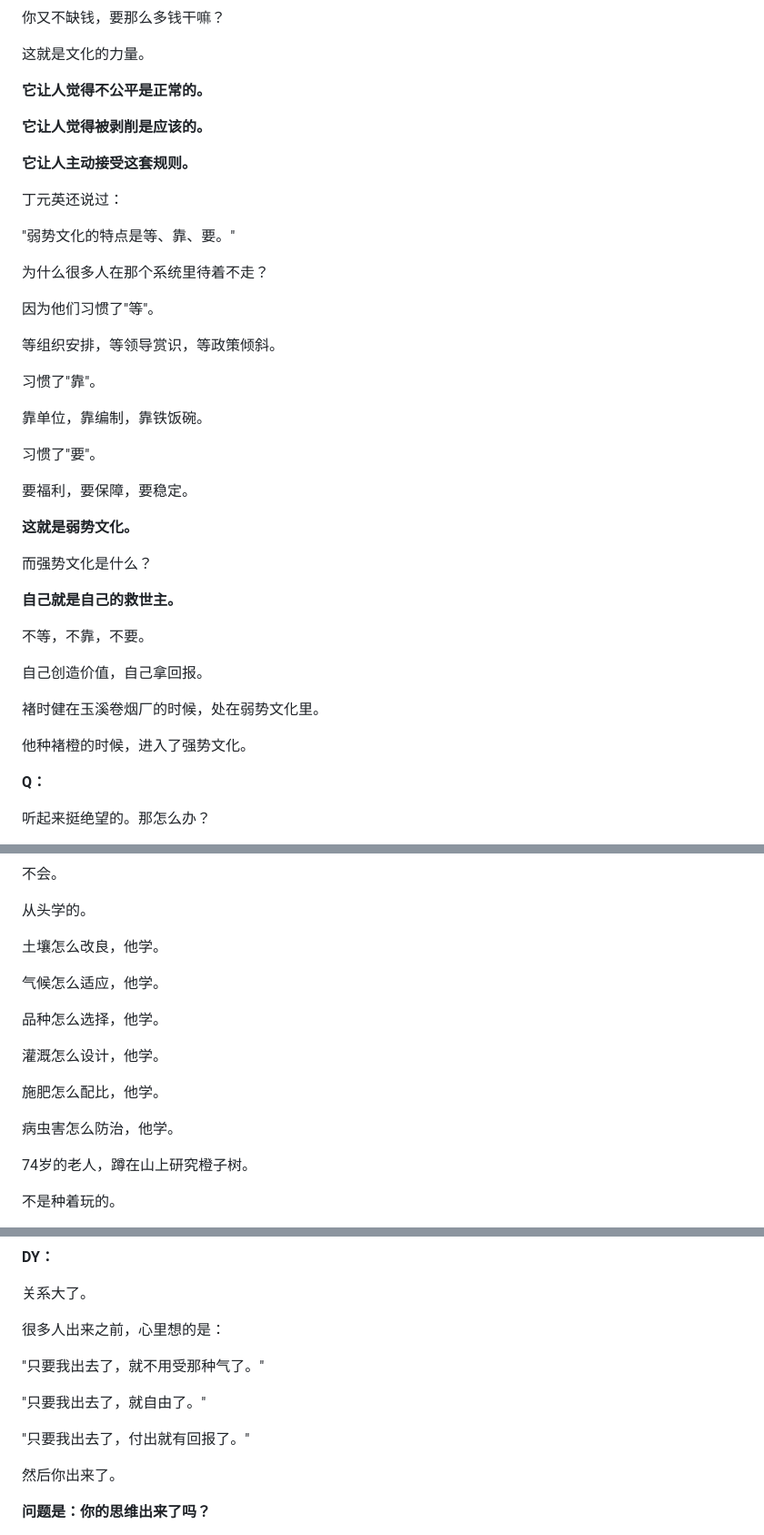
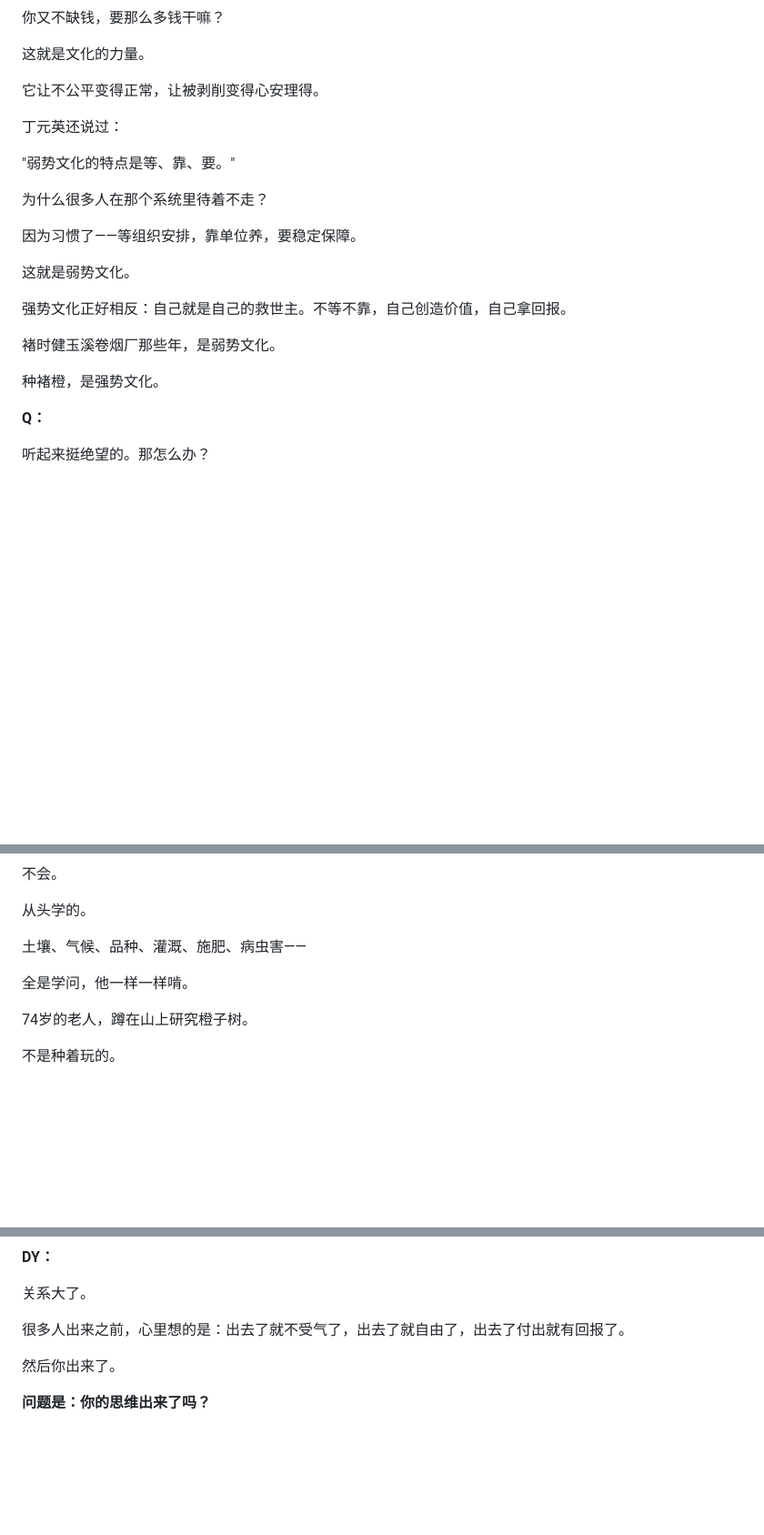
Before and after one commit to miaom9897-pixel/podcast-generator, a Markdown page: scripts/capital-stories-02-chu-shijian-v7.md, 3 parts joined by grey strips. Shown: that part at 91% size. GitHub-like rendering; blank space fills up the shorter version.

Commit message:
v7.0去AI味：精简排比句、去掉刻意重复、更自然的表达

```diff
--- a/scripts/capital-stories-02-chu-shijian-v7.md
+++ b/scripts/capital-stories-02-chu-shijian-v7.md
@@ -1056,11 +1044,7 @@
 
 这就是文化的力量。
 
-**它让人觉得不公平是正常的。**
-
-**它让人觉得被剥削是应该的。**
-
-**它让人主动接受这套规则。**
+它让不公平变得正常，让被剥削变得心安理得。
 
 丁元英还说过：
 
@@ -1068,31 +1052,15 @@
 
 为什么很多人在那个系统里待着不走？
 
-因为他们习惯了"等"。
-
-等组织安排，等领导赏识，等政策倾斜。
-
-习惯了"靠"。
-
-靠单位，靠编制，靠铁饭碗。
-
-习惯了"要"。
-
-要福利，要保障，要稳定。
-
-**这就是弱势文化。**
-
-而强势文化是什么？
-
-**自己就是自己的救世主。**
-
-不等，不靠，不要。
-
-自己创造价值，自己拿回报。
-
-褚时健在玉溪卷烟厂的时候，处在弱势文化里。
-
-他种褚橙的时候，进入了强势文化。
+因为习惯了——等组织安排，靠单位养，要稳定保障。
+
+这就是弱势文化。
+
+强势文化正好相反：自己就是自己的救世主。不等不靠，自己创造价值，自己拿回报。
+
+褚时健玉溪卷烟厂那些年，是弱势文化。
+
+种褚橙，是强势文化。
 
 **Q：**
 
@@ -1146,17 +1114,9 @@
 
 从头学的。
 
-土壤怎么改良，他学。
-
-气候怎么适应，他学。
-
-品种怎么选择，他学。
-
-灌溉怎么设计，他学。
-
-施肥怎么配比，他学。
-
-病虫害怎么防治，他学。
+土壤、气候、品种、灌溉、施肥、病虫害——
+
+全是学问，他一样一样啃。
 
 74岁的老人，蹲在山上研究橙子树。
 
@@ -1454,13 +1414,7 @@
 
 关系大了。
 
-很多人出来之前，心里想的是：
-
-"只要我出去了，就不用受那种气了。"
-
-"只要我出去了，就自由了。"
-
-"只要我出去了，付出就有回报了。"
+很多人出来之前，心里想的是：出去了就不受气了，出去了就自由了，出去了付出就有回报了。
 
 然后你出来了。
 
```
Also changed, not shown: other parts of scripts/capital-stories-02-chu-shijian-v7.md (+9 -21 lines).
